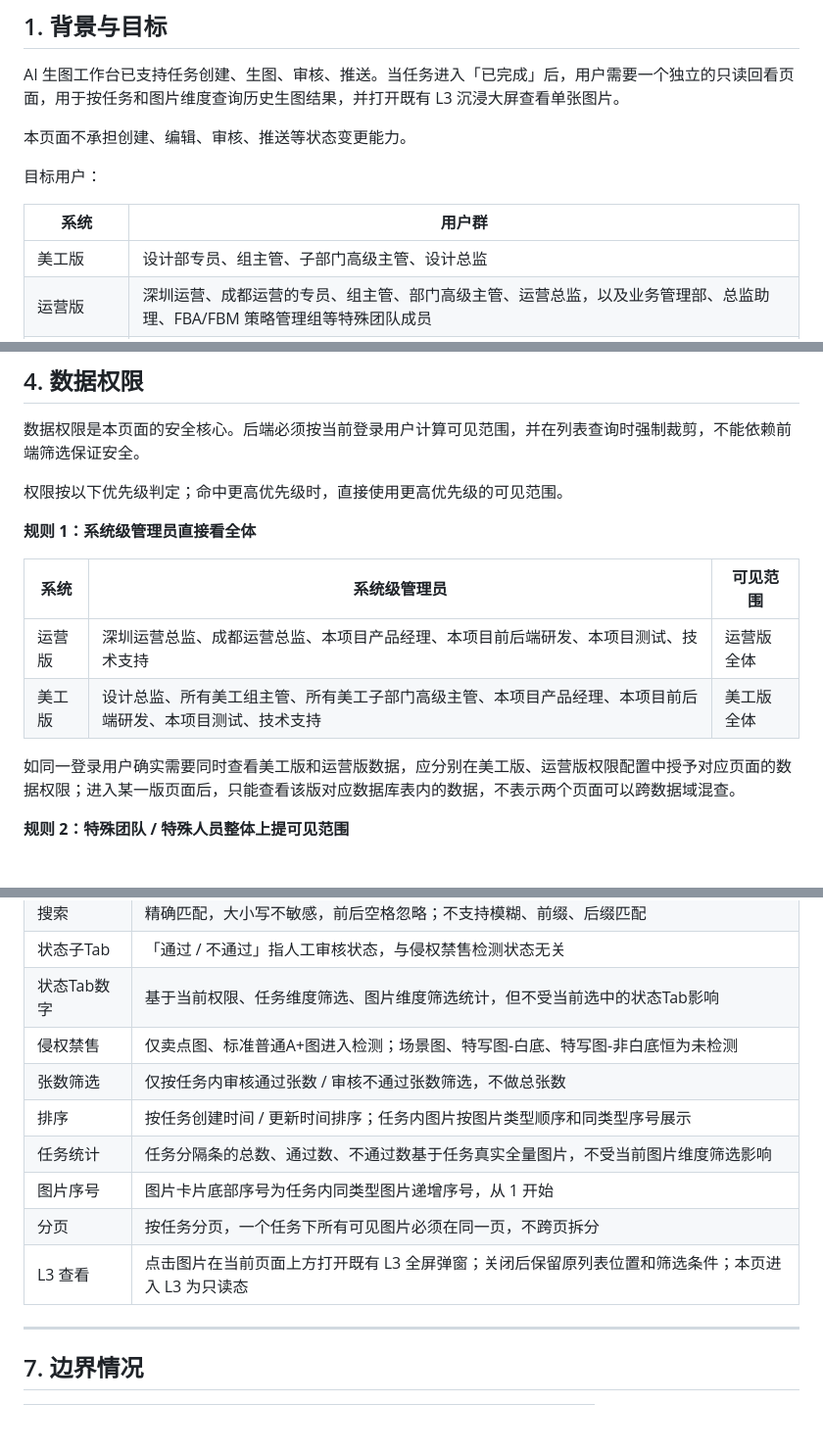
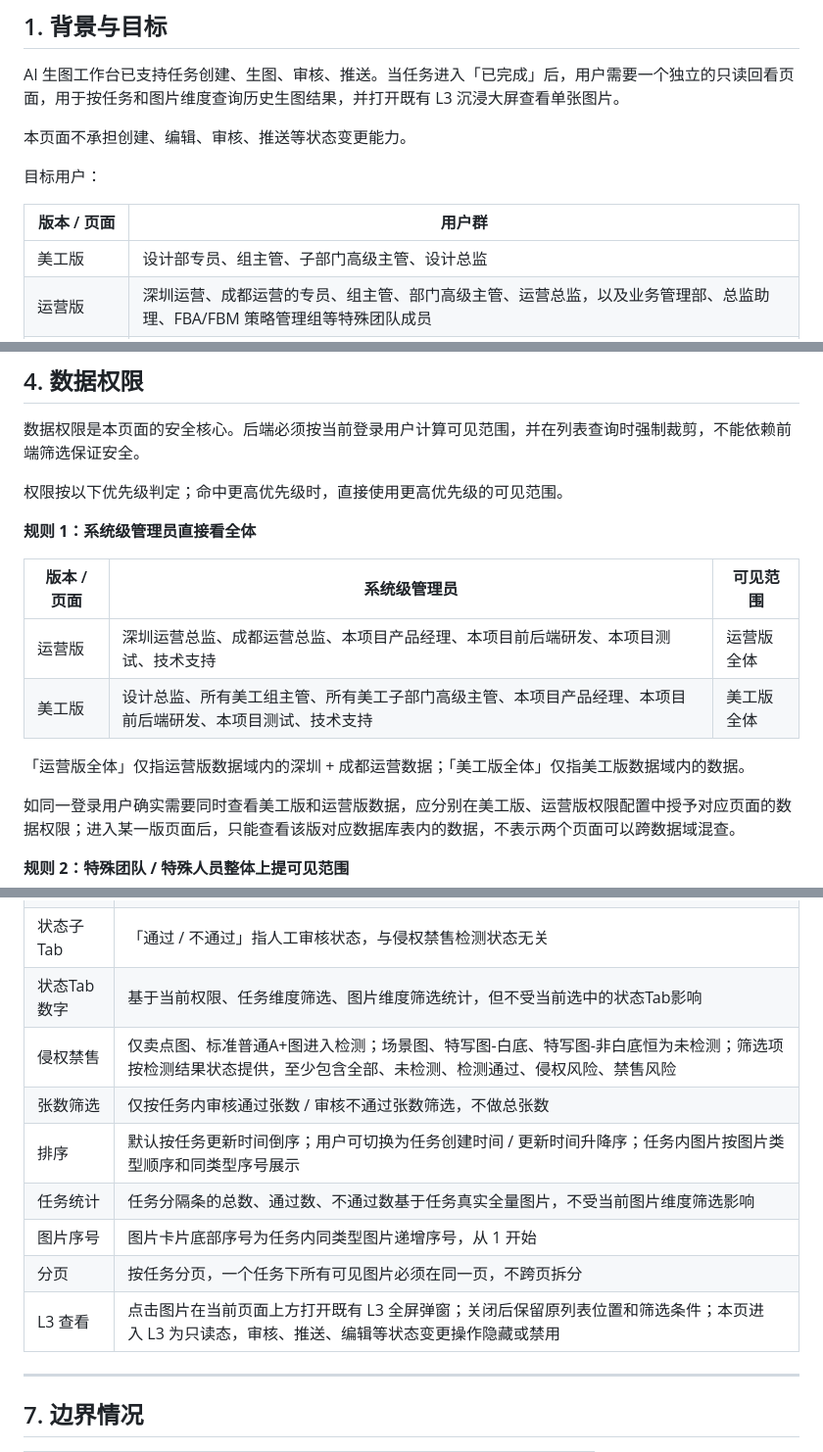
Before and after one commit to xuqiang97/ai_image_completed, a Markdown page: README.md, 3 parts joined by grey strips. Shown at 98% size. GitHub-like rendering; blank space fills up the shorter version.

```diff
--- a/README.md
+++ b/README.md
@@ -41,7 +41,7 @@ AI 生图工作台已支持任务创建、生图、审核、推送。当任务
 
 目标用户：
 
-| 系统 | 用户群 |
+| 版本 / 页面 | 用户群 |
 | --- | --- |
 | 美工版 | 设计部专员、组主管、子部门高级主管、设计总监 |
 | 运营版 | 深圳运营、成都运营的专员、组主管、部门高级主管、运营总监，以及业务管理部、总监助理、FBA/FBM 策略管理组等特殊团队成员 |
@@ -104,10 +104,12 @@ v1 做以下能力：
 
 **规则 1：系统级管理员直接看全体**
 
-| 系统 | 系统级管理员 | 可见范围 |
+| 版本 / 页面 | 系统级管理员 | 可见范围 |
 | --- | --- | --- |
 | 运营版 | 深圳运营总监、成都运营总监、本项目产品经理、本项目前后端研发、本项目测试、技术支持 | 运营版全体 |
 | 美工版 | 设计总监、所有美工组主管、所有美工子部门高级主管、本项目产品经理、本项目前后端研发、本项目测试、技术支持 | 美工版全体 |
+
+「运营版全体」仅指运营版数据域内的深圳 + 成都运营数据；「美工版全体」仅指美工版数据域内的数据。
 
 如同一登录用户确实需要同时查看美工版和运营版数据，应分别在美工版、运营版权限配置中授予对应页面的数据权限；进入某一版页面后，只能查看该版对应数据库表内的数据，不表示两个页面可以跨数据域混查。
 
@@ -210,13 +212,13 @@ v1 做以下能力：
 | 搜索 | 精确匹配，大小写不敏感，前后空格忽略；不支持模糊、前缀、后缀匹配 |
 | 状态子Tab | 「通过 / 不通过」指人工审核状态，与侵权禁售检测状态无关 |
 | 状态Tab数字 | 基于当前权限、任务维度筛选、图片维度筛选统计，但不受当前选中的状态Tab影响 |
-| 侵权禁售 | 仅卖点图、标准普通A+图进入检测；场景图、特写图-白底、特写图-非白底恒为未检测 |
+| 侵权禁售 | 仅卖点图、标准普通A+图进入检测；场景图、特写图-白底、特写图-非白底恒为未检测；筛选项按检测结果状态提供，至少包含全部、未检测、检测通过、侵权风险、禁售风险 |
 | 张数筛选 | 仅按任务内审核通过张数 / 审核不通过张数筛选，不做总张数 |
-| 排序 | 按任务创建时间 / 更新时间排序；任务内图片按图片类型顺序和同类型序号展示 |
+| 排序 | 默认按任务更新时间倒序；用户可切换为任务创建时间 / 更新时间升降序；任务内图片按图片类型顺序和同类型序号展示 |
 | 任务统计 | 任务分隔条的总数、通过数、不通过数基于任务真实全量图片，不受当前图片维度筛选影响 |
 | 图片序号 | 图片卡片底部序号为任务内同类型图片递增序号，从 1 开始 |
 | 分页 | 按任务分页，一个任务下所有可见图片必须在同一页，不跨页拆分 |
-| L3 查看 | 点击图片在当前页面上方打开既有 L3 全屏弹窗；关闭后保留原列表位置和筛选条件；本页进入 L3 为只读态 |
+| L3 查看 | 点击图片在当前页面上方打开既有 L3 全屏弹窗；关闭后保留原列表位置和筛选条件；本页进入 L3 为只读态，审核、推送、编辑等状态变更操作隐藏或禁用 |
 
 ---
 
```
Also changed, not shown: other parts of README.md (+2 -2 lines).
